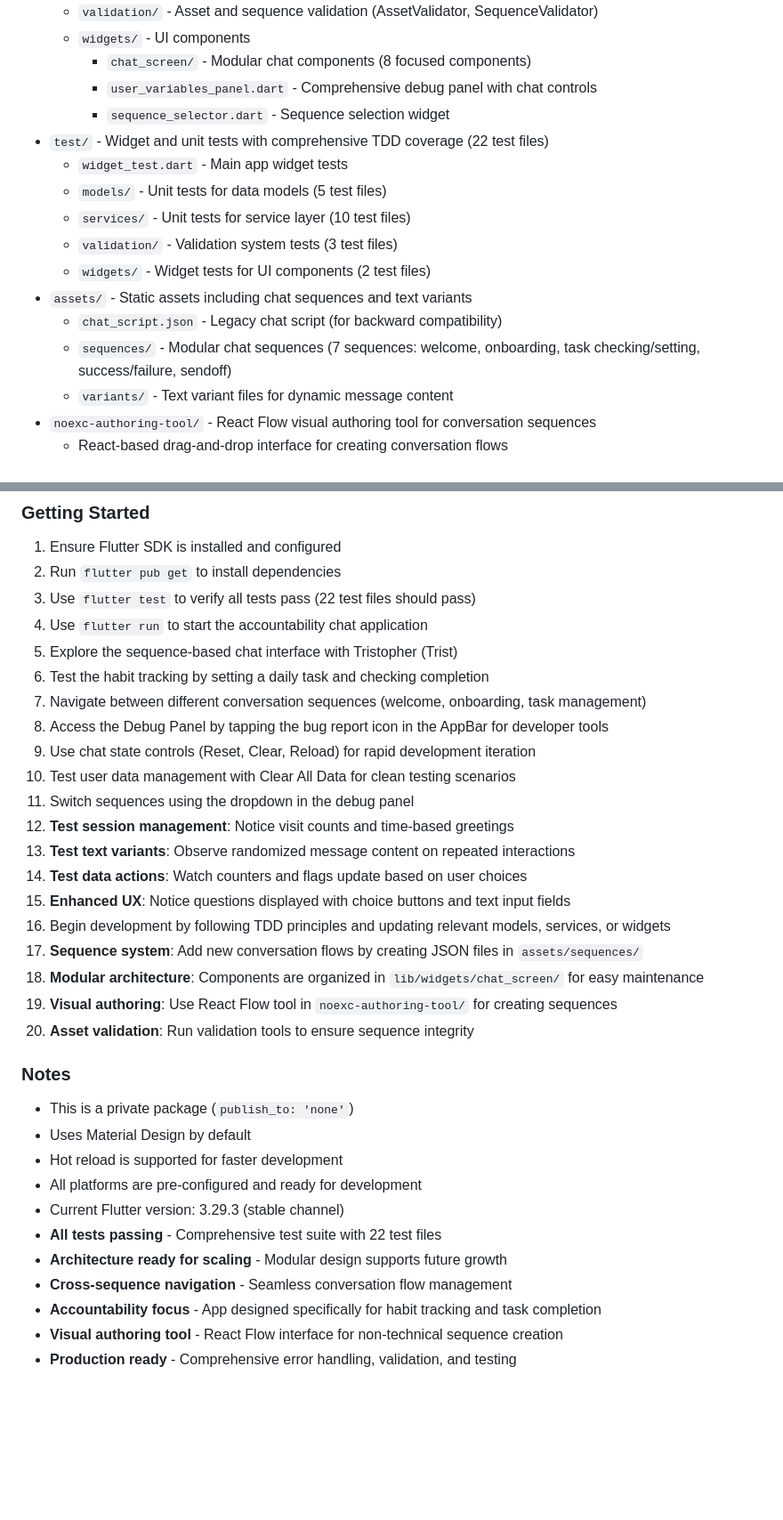
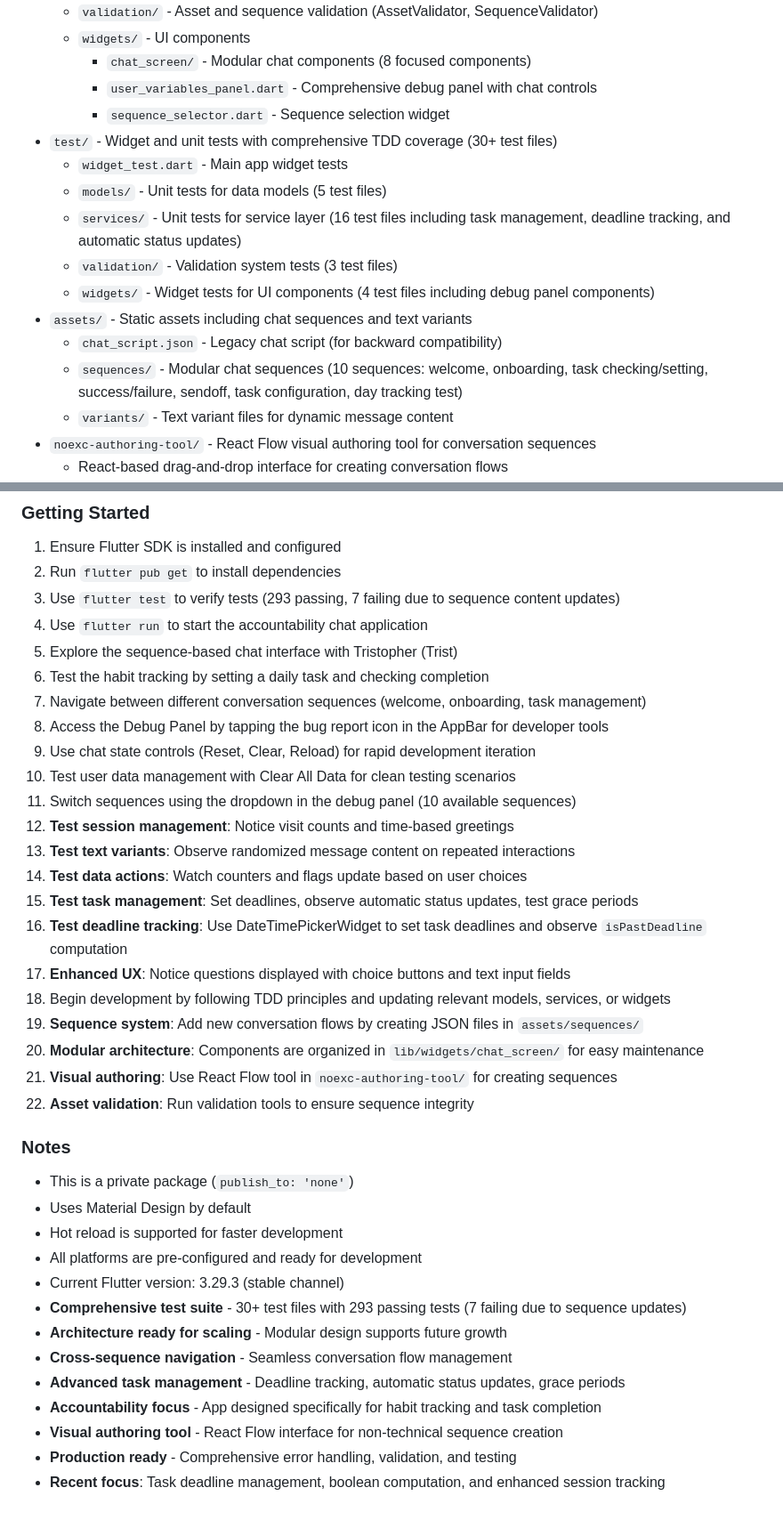
Before and after one commit to jipijipi/goodideed, a Markdown page: noexc/.agent.md, 2 parts joined by grey strips. Shown at 89% size. Rendered like a GitHub page; blank space fills up the shorter version.

Commit message:
memory updated

```diff
--- a/noexc/.agent.md
+++ b/noexc/.agent.md
@@ -24,15 +25,15 @@
     - `chat_screen/` - Modular chat components (8 focused components)
     - `user_variables_panel.dart` - Comprehensive debug panel with chat controls
     - `sequence_selector.dart` - Sequence selection widget
-- `test/` - Widget and unit tests with comprehensive TDD coverage (22 test files)
+- `test/` - Widget and unit tests with comprehensive TDD coverage (30+ test files)
   - `widget_test.dart` - Main app widget tests
   - `models/` - Unit tests for data models (5 test files)
-  - `services/` - Unit tests for service layer (10 test files)
+  - `services/` - Unit tests for service layer (16 test files including task management, deadline tracking, and automatic status updates)
   - `validation/` - Validation system tests (3 test files)
-  - `widgets/` - Widget tests for UI components (2 test files)
+  - `widgets/` - Widget tests for UI components (4 test files including debug panel components)
 - `assets/` - Static assets including chat sequences and text variants
   - `chat_script.json` - Legacy chat script (for backward compatibility)
-  - `sequences/` - Modular chat sequences (7 sequences: welcome, onboarding, task checking/setting, success/failure, sendoff)
+  - `sequences/` - Modular chat sequences (10 sequences: welcome, onboarding, task checking/setting, success/failure, sendoff, task configuration, day tracking test)
   - `variants/` - Text variant files for dynamic message content
 - `noexc-authoring-tool/` - React Flow visual authoring tool for conversation sequences
   - React-based drag-and-drop interface for creating conversation flows
@@ -356,7 +367,7 @@ Located in `noexc-authoring-tool/`, this is a **visual authoring tool** for crea
 ### Getting Started
 1. Ensure Flutter SDK is installed and configured
 2. Run `flutter pub get` to install dependencies
-3. Use `flutter test` to verify all tests pass (22 test files should pass)
+3. Use `flutter test` to verify tests (293 passing, 7 failing due to sequence content updates)
 4. Use `flutter run` to start the accountability chat application
 5. Explore the sequence-based chat interface with Tristopher (Trist)
 6. Test the habit tracking by setting a daily task and checking completion
@@ -364,16 +375,18 @@ Located in `noexc-authoring-tool/`, this is a **visual authoring tool** for crea
 8. Access the Debug Panel by tapping the bug report icon in the AppBar for developer tools
 9. Use chat state controls (Reset, Clear, Reload) for rapid development iteration
 10. Test user data management with Clear All Data for clean testing scenarios
-11. Switch sequences using the dropdown in the debug panel
+11. Switch sequences using the dropdown in the debug panel (10 available sequences)
 12. **Test session management**: Notice visit counts and time-based greetings
 13. **Test text variants**: Observe randomized message content on repeated interactions
 14. **Test data actions**: Watch counters and flags update based on user choices
-15. **Enhanced UX**: Notice questions displayed with choice buttons and text input fields
-16. Begin development by following TDD principles and updating relevant models, services, or widgets
-17. **Sequence system**: Add new conversation flows by creating JSON files in `assets/sequences/`
-18. **Modular architecture**: Components are organized in `lib/widgets/chat_screen/` for easy maintenance
-19. **Visual authoring**: Use React Flow tool in `noexc-authoring-tool/` for creating sequences
-20. **Asset validation**: Run validation tools to ensure sequence integrity
+15. **Test task management**: Set deadlines, observe automatic status updates, test grace periods
+16. **Test deadline tracking**: Use DateTimePickerWidget to set task deadlines and observe `isPastDeadline` computation
+17. **Enhanced UX**: Notice questions displayed with choice buttons and text input fields
+18. Begin development by following TDD principles and updating relevant models, services, or widgets
+19. **Sequence system**: Add new conversation flows by creating JSON files in `assets/sequences/`
+20. **Modular architecture**: Components are organized in `lib/widgets/chat_screen/` for easy maintenance
+21. **Visual authoring**: Use React Flow tool in `noexc-authoring-tool/` for creating sequences
+22. **Asset validation**: Run validation tools to ensure sequence integrity
 
 ### Notes
 - This is a private package (`publish_to: 'none'`)
@@ -381,9 +394,11 @@ Located in `noexc-authoring-tool/`, this is a **visual authoring tool** for crea
 - Hot reload is supported for faster development
 - All platforms are pre-configured and ready for development
 - Current Flutter version: 3.29.3 (stable channel)
-- **All tests passing** - Comprehensive test suite with 22 test files
+- **Comprehensive test suite** - 30+ test files with 293 passing tests (7 failing due to sequence updates)
 - **Architecture ready for scaling** - Modular design supports future growth
 - **Cross-sequence navigation** - Seamless conversation flow management
+- **Advanced task management** - Deadline tracking, automatic status updates, grace periods
 - **Accountability focus** - App designed specifically for habit tracking and task completion
 - **Visual authoring tool** - React Flow interface for non-technical sequence creation
 - **Production ready** - Comprehensive error handling, validation, and testing
+- **Recent focus**: Task deadline management, boolean computation, and enhanced session tracking
```
Also changed, not shown: other parts of noexc/.agent.md (+14 -3 lines).
